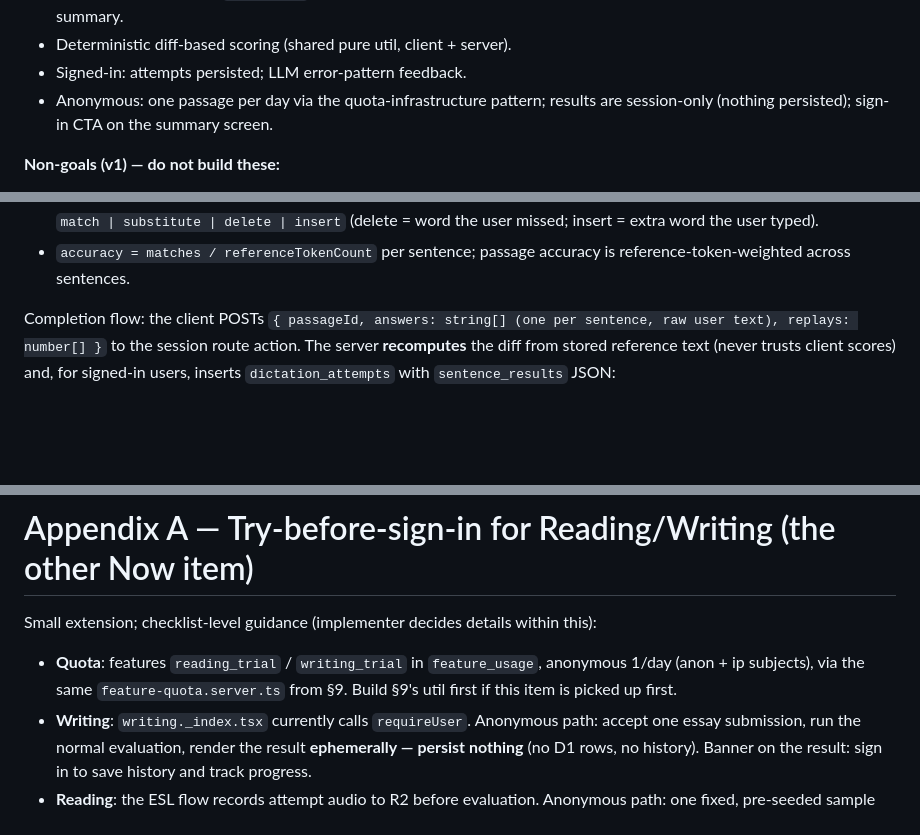
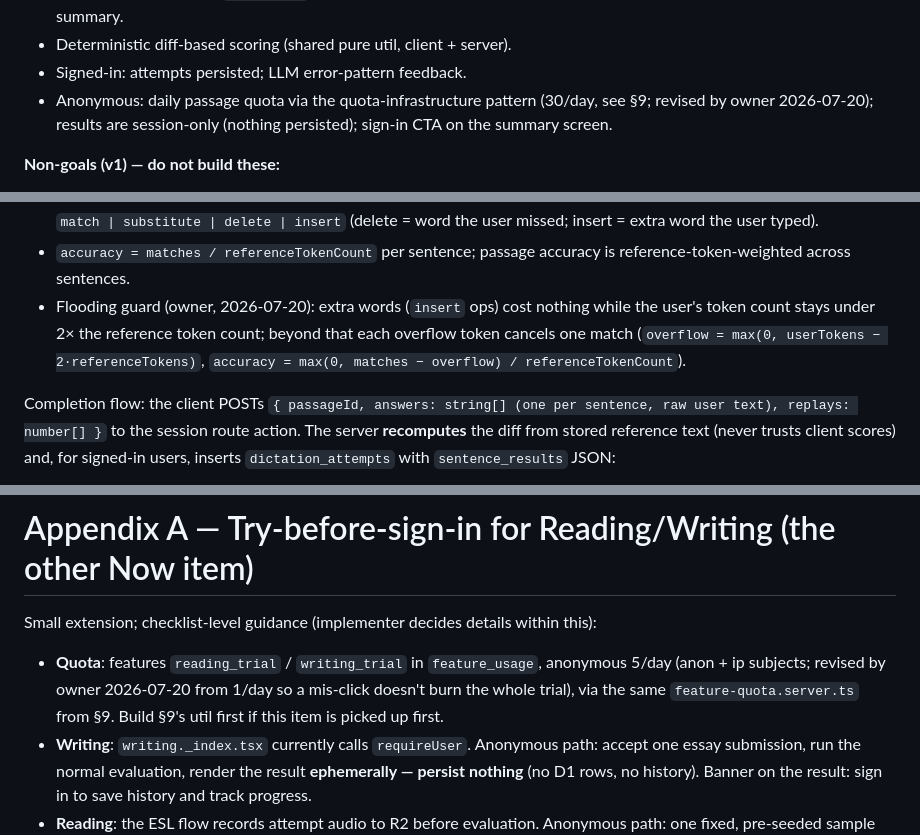
Before and after one commit to zxsun2022/bcailab, a Markdown page: docs/dictation-v1-design.md, 3 parts joined by grey strips. GitHub-like rendering; blank space fills up the shorter version.

```diff
--- a/docs/dictation-v1-design.md
+++ b/docs/dictation-v1-design.md
@@ -19,8 +22,9 @@ LLM feedback on error patterns.
   per-sentence instant diff, end-of-passage summary.
 - Deterministic diff-based scoring (shared pure util, client + server).
 - Signed-in: attempts persisted; LLM error-pattern feedback.
-- Anonymous: one passage per day via the quota-infrastructure pattern; results are
-  session-only (nothing persisted); sign-in CTA on the summary screen.
+- Anonymous: daily passage quota via the quota-infrastructure pattern (30/day, see §9;
+  revised by owner 2026-07-20); results are session-only (nothing persisted); sign-in
+  CTA on the summary screen.
 
 **Non-goals (v1) — do not build these:**
 
@@ -206,6 +218,11 @@ otherwise keep the module pure so tests can be added later.
   (delete = word the user missed; insert = extra word the user typed).
 - `accuracy = matches / referenceTokenCount` per sentence; passage accuracy is
   reference-token-weighted across sentences.
+- Flooding guard (owner, 2026-07-20): extra words (`insert` ops) cost nothing while the
+  user's token count stays under 2× the reference token count; beyond that each
+  overflow token cancels one match
+  (`overflow = max(0, userTokens − 2·referenceTokens)`,
+  `accuracy = max(0, matches − overflow) / referenceTokenCount`).
 
 Completion flow: the client POSTs `{ passageId, answers: string[] (one per sentence,
 raw user text), replays: number[] }` to the session route action. The server **recomputes**
@@ -290,8 +321,9 @@ material-generation service. v1's only obligations to that future:
 Small extension; checklist-level guidance (implementer decides details within this):
 
 - **Quota**: features `reading_trial` / `writing_trial` in `feature_usage`, anonymous
-  1/day (anon + ip subjects), via the same `feature-quota.server.ts` from §9. Build §9's
-  util first if this item is picked up first.
+  5/day (anon + ip subjects; revised by owner 2026-07-20 from 1/day so a mis-click
+  doesn't burn the whole trial), via the same `feature-quota.server.ts` from §9. Build
+  §9's util first if this item is picked up first.
 - **Writing**: `writing._index.tsx` currently calls `requireUser`. Anonymous path:
   accept one essay submission, run the normal evaluation, render the result
   **ephemerally — persist nothing** (no D1 rows, no history). Banner on the result:
```
Also changed, not shown: other parts of docs/dictation-v1-design.md (+32 -7 lines), docs/roadmap.md (+18 -5 lines).
